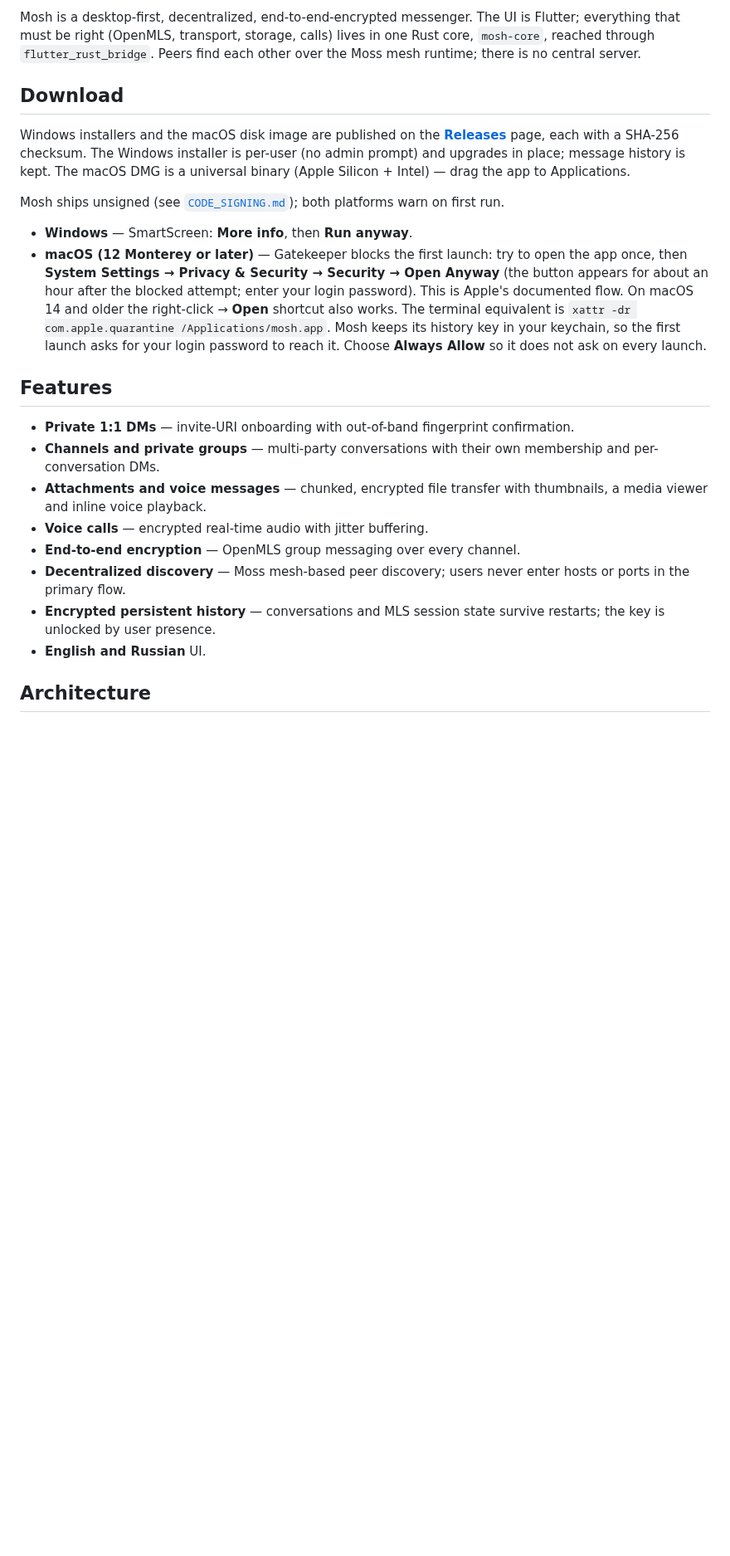
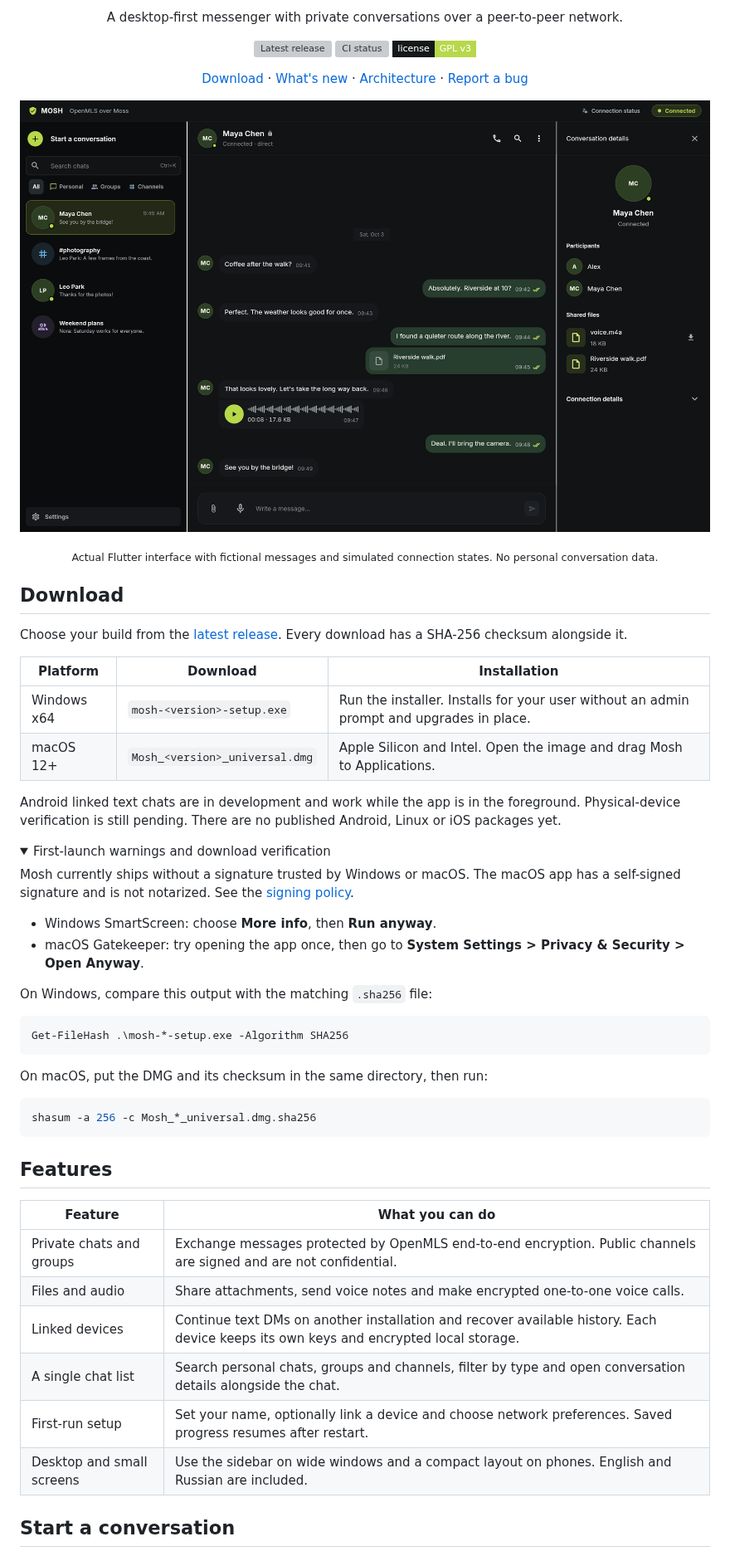
Before and after one commit to redstone-md/mosh-flutter, a Markdown page: README.md, the part around one of its changes. Shown at 83% size. Rendered like a GitHub page; pictures changed too: docs/assets/chat-desktop.png (added); folded sections open; badges without logos; blank space fills up the shorter version; grey boxes are pictures that could not be loaded.

Commit message:
docs(readme): add product preview and illustrated guide

````diff
--- a/README.md
+++ b/README.md
@@ -2,48 +2,74 @@
 
-Mosh is a desktop-first, decentralized, end-to-end-encrypted messenger. The
-UI is Flutter; everything that must be right (OpenMLS, transport, storage,
-calls) lives in one Rust core, `mosh-core`, reached through
-`flutter_rust_bridge`. Peers find each other over the Moss mesh runtime; there
-is no central server.
+<p align="center">
+  A desktop-first messenger with private conversations over a peer-to-peer network.
+</p>
+
+<p align="center">
+  <a href="https://github.com/redstone-md/mosh-flutter/releases/latest"><img alt="Latest release" src="https://img.shields.io/github/v/release/redstone-md/mosh-flutter?style=flat-square&color=B7D84A&labelColor=161819"></a>
+  <a href="https://github.com/redstone-md/mosh-flutter/actions/workflows/ci.yml"><img alt="CI status" src="https://github.com/redstone-md/mosh-flutter/actions/workflows/ci.yml/badge.svg?branch=main"></a>
+  <a href="LICENSE"><img alt="License: GPL v3" src="https://img.shields.io/badge/license-GPL_v3-B7D84A?style=flat-square&labelColor=161819"></a>
+</p>
+
+<p align="center">
+  <a href="https://github.com/redstone-md/mosh-flutter/releases/latest">Download</a> ·
+  <a href="CHANGELOG.md">What's new</a> ·
+  <a href="docs/Architecture.md">Architecture</a> ·
+  <a href="https://github.com/redstone-md/mosh-flutter/issues">Report a bug</a>
+</p>
+
+![Mosh desktop showing a fictional conversation with Maya, a file, a voice note and conversation details](docs/assets/chat-desktop.png)
+
+<p align="center"><sub>Actual Flutter interface with fictional messages and simulated connection states. No personal conversation data.</sub></p>
 
 ## Download
 
-Windows installers and the macOS disk image are published on the
-[**Releases**](https://github.com/redstone-md/mosh-flutter/releases) page,
-each with a SHA-256 checksum. The Windows installer is per-user (no admin
-prompt) and upgrades in place; message history is kept. The macOS DMG is a
-universal binary (Apple Silicon + Intel) — drag the app to Applications.
+Choose your build from the [latest release](https://github.com/redstone-md/mosh-flutter/releases/latest).
+Every download has a SHA-256 checksum alongside it.
 
-Mosh ships unsigned (see [`CODE_SIGNING.md`](CODE_SIGNING.md)); both
-platforms warn on first run.
+| Platform | Download | Installation |
+| --- | --- | --- |
+| Windows x64 | `mosh-<version>-setup.exe` | Run the installer. Installs for your user without an admin prompt and upgrades in place. |
+| macOS 12+ | `Mosh_<version>_universal.dmg` | Apple Silicon and Intel. Open the image and drag Mosh to Applications. |
 
-- **Windows** — SmartScreen: **More info**, then **Run anyway**.
-- **macOS (12 Monterey or later)** — Gatekeeper blocks the first launch:
-  try to open the app once, then **System Settings → Privacy & Security →
-  Security → Open Anyway** (the button appears for about an hour after
-  the blocked attempt; enter your login password). This is Apple's
-  documented flow. On macOS 14 and older the right-click → **Open**
-  shortcut also works. The terminal equivalent is
-  `xattr -dr com.apple.quarantine /Applications/mosh.app`.
-  Mosh keeps its history key in your keychain, so the first launch asks
-  for your login password to reach it. Choose **Always Allow** so it does
-  not ask on every launch.
+Android linked text chats are in development and work while the app is in the
+foreground. Physical-device verification is still pending. There are no
+published Android, Linux or iOS packages yet.
+
+<details>
+<summary>First-launch warnings and download verification</summary>
+
+Mosh currently ships without a signature trusted by Windows or macOS. The
+macOS app has a self-signed signature and is not notarized. See the
+[signing policy](CODE_SIGNING.md).
+
+- Windows SmartScreen: choose **More info**, then **Run anyway**.
+- macOS Gatekeeper: try opening the app once, then go to
+  **System Settings > Privacy & Security > Open Anyway**.
+
+On Windows, compare this output with the matching `.sha256` file:
+
+```powershell
+Get-FileHash .\mosh-*-setup.exe -Algorithm SHA256
+```
+
+On macOS, put the DMG and its checksum in the same directory, then run:
+
+```sh
+shasum -a 256 -c Mosh_*_universal.dmg.sha256
+```
+
+</details>
 
 ## Features
 
-- **Private 1:1 DMs** — invite-URI onboarding with out-of-band fingerprint
-  confirmation.
-- **Channels and private groups** — multi-party conversations with their own
-  membership and per-conversation DMs.
-- **Attachments and voice messages** — chunked, encrypted file transfer with
-  thumbnails, a media viewer and inline voice playback.
-- **Voice calls** — encrypted real-time audio with jitter buffering.
-- **End-to-end encryption** — OpenMLS group messaging over every channel.
-- **Decentralized discovery** — Moss mesh-based peer discovery; users never
-  enter hosts or ports in the primary flow.
-- **Encrypted persistent history** — conversations and MLS session state
-  survive restarts; the key is unlocked by user presence.
-- **English and Russian** UI.
+| Feature | What you can do |
+| --- | --- |
+| Private chats and groups | Exchange messages protected by OpenMLS end-to-end encryption. Public channels are signed and are not confidential. |
+| Files and audio | Share attachments, send voice notes and make encrypted one-to-one voice calls. |
+| Linked devices | Continue text DMs on another installation and recover available history. Each device keeps its own keys and encrypted local storage. |
+| A single chat list | Search personal chats, groups and channels, filter by type and open conversation details alongside the chat. |
+| First-run setup | Set your name, optionally link a device and choose network preferences. Saved progress resumes after restart. |
+| Desktop and small screens | Use the sidebar on wide windows and a compact layout on phones. English and Russian are included. |
 
-## Architecture
+## Start a conversation
 
````
Also changed, not shown: other parts of README.md (+68 -24 lines), docs/assets/README.md (added, +32 -0 lines), 2 other files.
